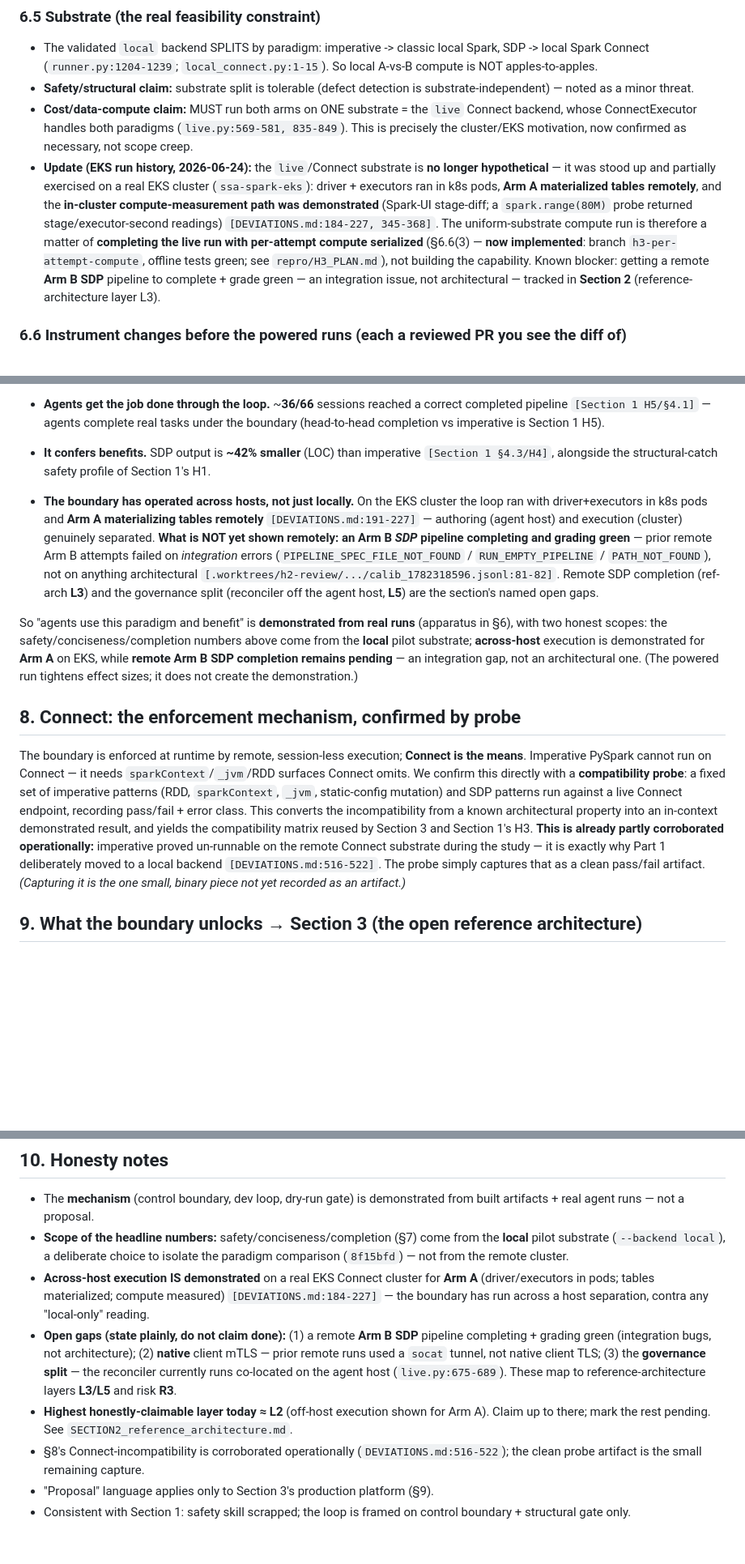
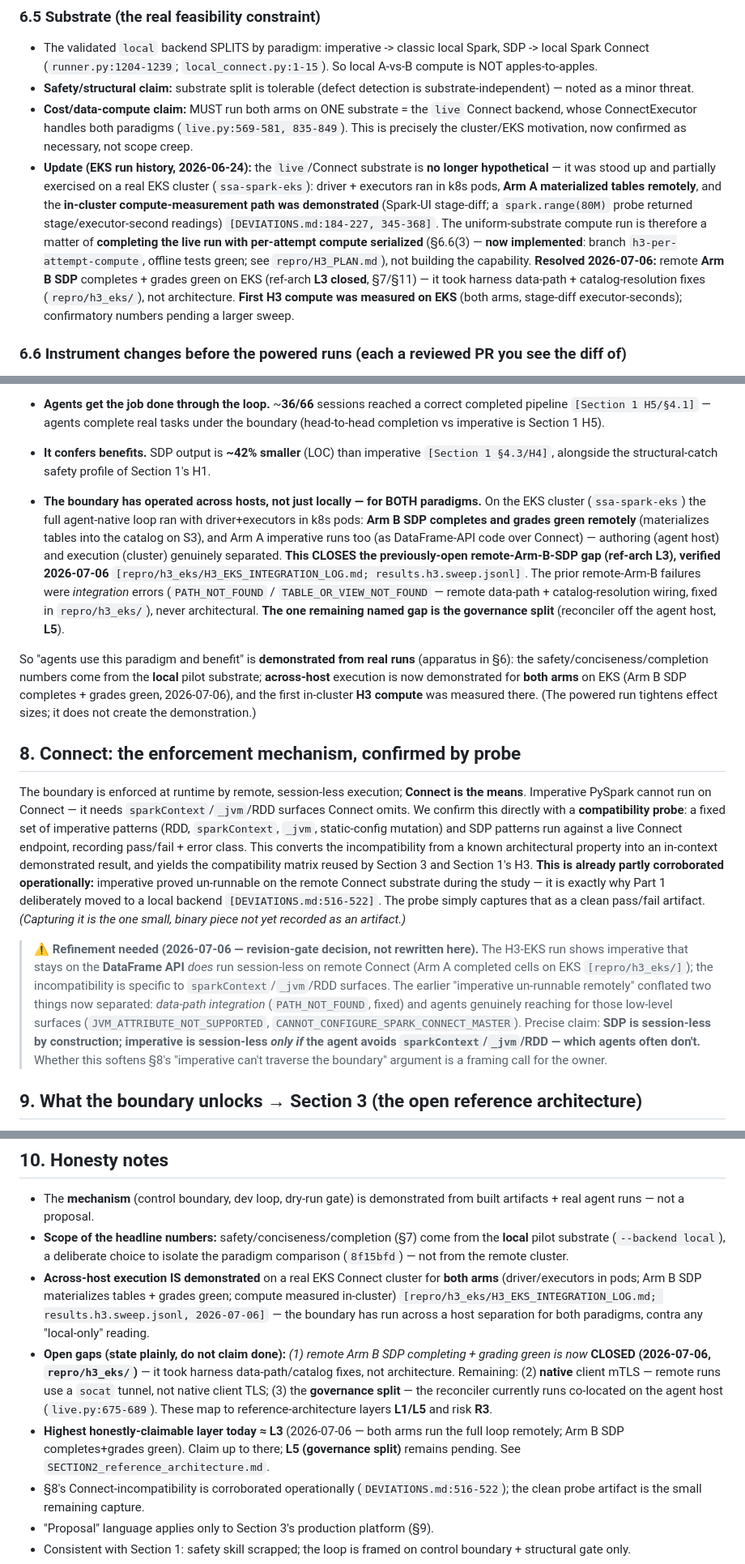
Before and after one commit to lisancao/safe-spark-agents-paper, a Markdown page: PAPER.md, 3 parts joined by grey strips. Shown at 81% size. Rendered like a GitHub page; blank space fills up the shorter version.

```diff
--- a/PAPER.md
+++ b/PAPER.md
@@ -208,7 +208,7 @@ All CIs clear of zero: B is **~49% fewer LOC** and **~44% smaller AST** than imp
 - The validated `local` backend SPLITS by paradigm: imperative -> classic local Spark, SDP -> local Spark Connect (`runner.py:1204-1239`; `local_connect.py:1-15`). So local A-vs-B compute is NOT apples-to-apples.
 - **Safety/structural claim:** substrate split is tolerable (defect detection is substrate-independent) — noted as a minor threat.
 - **Cost/data-compute claim:** MUST run both arms on ONE substrate = the `live` Connect backend, whose ConnectExecutor handles both paradigms (`live.py:569-581, 835-849`). This is precisely the cluster/EKS motivation, now confirmed as necessary, not scope creep.
-- **Update (EKS run history, 2026-06-24):** the `live`/Connect substrate is **no longer hypothetical** — it was stood up and partially exercised on a real EKS cluster (`ssa-spark-eks`): driver + executors ran in k8s pods, **Arm A materialized tables remotely**, and the **in-cluster compute-measurement path was demonstrated** (Spark-UI stage-diff; a `spark.range(80M)` probe returned stage/executor-second readings) `[DEVIATIONS.md:184-227, 345-368]`. The uniform-substrate compute run is therefore a matter of **completing the live run with per-attempt compute serialized** (§6.6(3) — **now implemented**: branch `h3-per-attempt-compute`, offline tests green; see `repro/H3_PLAN.md`), not building the capability. Known blocker: getting a remote **Arm B SDP** pipeline to complete + grade green — an integration issue, not architectural — tracked in **Section 2** (reference-architecture layer L3).
+- **Update (EKS run history, 2026-06-24):** the `live`/Connect substrate is **no longer hypothetical** — it was stood up and partially exercised on a real EKS cluster (`ssa-spark-eks`): driver + executors ran in k8s pods, **Arm A materialized tables remotely**, and the **in-cluster compute-measurement path was demonstrated** (Spark-UI stage-diff; a `spark.range(80M)` probe returned stage/executor-second readings) `[DEVIATIONS.md:184-227, 345-368]`. The uniform-substrate compute run is therefore a matter of **completing the live run with per-attempt compute serialized** (§6.6(3) — **now implemented**: branch `h3-per-attempt-compute`, offline tests green; see `repro/H3_PLAN.md`), not building the capability. **Resolved 2026-07-06:** remote **Arm B SDP** completes + grades green on EKS (ref-arch **L3 closed**, §7/§11) — it took harness data-path + catalog-resolution fixes (`repro/h3_eks/`), not architecture. **First H3 compute was measured on EKS** (both arms, stage-diff executor-seconds); confirmatory numbers pending a larger sweep.
 
 ### 6.6 Instrument changes before the powered runs (each a reviewed PR you see the diff of)
 1. **Redefine B**: SDP + gate + `pyspark-sdp`, drop `spark-safety` (arm-manifest change). [trivial]
@@ -365,12 +365,14 @@ From those 66 sessions (pilot, N=3; magnitudes tighten with Section 1's powered
 - **Agents get the job done through the loop.** ~**36/66** sessions reached a correct completed pipeline `[Section 1 H5/§4.1]` — agents complete real tasks under the boundary (head-to-head completion vs imperative is Section 1 H5).
 - **It confers benefits.** SDP output is **~42% smaller** (LOC) than imperative `[Section 1 §4.3/H4]`, alongside the structural-catch safety profile of Section 1's H1.
 
-- **The boundary has operated across hosts, not just locally.** On the EKS cluster the loop ran with driver+executors in k8s pods and **Arm A materializing tables remotely** `[DEVIATIONS.md:191-227]` — authoring (agent host) and execution (cluster) genuinely separated. **What is NOT yet shown remotely: an Arm B *SDP* pipeline completing and grading green** — prior remote Arm B attempts failed on *integration* errors (`PIPELINE_SPEC_FILE_NOT_FOUND` / `RUN_EMPTY_PIPELINE` / `PATH_NOT_FOUND`), not on anything architectural `[.worktrees/h2-review/.../calib_1782318596.jsonl:81-82]`. Remote SDP completion (ref-arch **L3**) and the governance split (reconciler off the agent host, **L5**) are the section's named open gaps.
+- **The boundary has operated across hosts, not just locally — for BOTH paradigms.** On the EKS cluster (`ssa-spark-eks`) the full agent-native loop ran with driver+executors in k8s pods: **Arm B SDP completes and grades green remotely** (materializes tables into the catalog on S3), and Arm A imperative runs too (as DataFrame-API code over Connect) — authoring (agent host) and execution (cluster) genuinely separated. **This CLOSES the previously-open remote-Arm-B-SDP gap (ref-arch L3), verified 2026-07-06** `[repro/h3_eks/H3_EKS_INTEGRATION_LOG.md; results.h3.sweep.jsonl]`. The prior remote-Arm-B failures were *integration* errors (`PATH_NOT_FOUND` / `TABLE_OR_VIEW_NOT_FOUND` — remote data-path + catalog-resolution wiring, fixed in `repro/h3_eks/`), never architectural. **The one remaining named gap is the governance split** (reconciler off the agent host, **L5**).
 
-So "agents use this paradigm and benefit" is **demonstrated from real runs** (apparatus in §6), with two honest scopes: the safety/conciseness/completion numbers above come from the **local** pilot substrate; **across-host** execution is demonstrated for **Arm A** on EKS, while **remote Arm B SDP completion remains pending** — an integration gap, not an architectural one. (The powered run tightens effect sizes; it does not create the demonstration.)
+So "agents use this paradigm and benefit" is **demonstrated from real runs** (apparatus in §6): the safety/conciseness/completion numbers come from the **local** pilot substrate; **across-host** execution is now demonstrated for **both arms** on EKS (Arm B SDP completes + grades green, 2026-07-06), and the first in-cluster **H3 compute** was measured there. (The powered run tightens effect sizes; it does not create the demonstration.)
 
 ## 8. Connect: the enforcement mechanism, confirmed by probe
 The boundary is enforced at runtime by remote, session-less execution; **Connect is the means**. Imperative PySpark cannot run on Connect — it needs `sparkContext`/`_jvm`/RDD surfaces Connect omits. We confirm this directly with a **compatibility probe**: a fixed set of imperative patterns (RDD, `sparkContext`, `_jvm`, static-config mutation) and SDP patterns run against a live Connect endpoint, recording pass/fail + error class. This converts the incompatibility from a known architectural property into an in-context demonstrated result, and yields the compatibility matrix reused by Section 3 and Section 1's H3. **This is already partly corroborated operationally:** imperative proved un-runnable on the remote Connect substrate during the study — it is exactly why Part 1 deliberately moved to a local backend `[DEVIATIONS.md:516-522]`. The probe simply captures that as a clean pass/fail artifact. *(Capturing it is the one small, binary piece not yet recorded as an artifact.)*
+
+> **⚠ Refinement needed (2026-07-06 — revision-gate decision, not rewritten here).** The H3-EKS run shows imperative that stays on the **DataFrame API** *does* run session-less on remote Connect (Arm A completed cells on EKS `[repro/h3_eks/]`); the incompatibility is specific to `sparkContext`/`_jvm`/RDD surfaces. The earlier "imperative un-runnable remotely" conflated two things now separated: *data-path integration* (`PATH_NOT_FOUND`, fixed) and agents genuinely reaching for those low-level surfaces (`JVM_ATTRIBUTE_NOT_SUPPORTED`, `CANNOT_CONFIGURE_SPARK_CONNECT_MASTER`). Precise claim: **SDP is session-less by construction; imperative is session-less *only if* the agent avoids `sparkContext`/`_jvm`/RDD — which agents often don't.** Whether this softens §8's "imperative can't traverse the boundary" argument is a framing call for the owner.
 
 ## 9. What the boundary unlocks → Section 3 (the open reference architecture)
 Because the agent only emits inert desired-state and never holds a session, it can be treated as **fully untrusted** — the precondition for a governed, zero-trust, multi-tenant platform (agent authors + opens a PR; CI runs the gate; a controller, not the agent, reconciles). The **session-free GitOps authoring path is demonstrated locally** (valid spec → `Run is COMPLETED`; invalid upstream → `TABLE_OR_VIEW_NOT_FOUND`/SQLSTATE 42P01). The **production EKS / mTLS / zero-trust deployment is Section 3's proposal** — documented design, not yet enabled. Section 2 demonstrates the control boundary; Section 3 proposes the platform built around it.
@@ -378,9 +380,9 @@ Because the agent only emits inert desired-state and never holds a session, it c
 ## 10. Honesty notes
 - The **mechanism** (control boundary, dev loop, dry-run gate) is demonstrated from built artifacts + real agent runs — not a proposal.
 - **Scope of the headline numbers:** safety/conciseness/completion (§7) come from the **local** pilot substrate (`--backend local`), a deliberate choice to isolate the paradigm comparison (`8f15bfd`) — not from the remote cluster.
-- **Across-host execution IS demonstrated** on a real EKS Connect cluster for **Arm A** (driver/executors in pods; tables materialized; compute measured) `[DEVIATIONS.md:184-227]` — the boundary has run across a host separation, contra any "local-only" reading.
-- **Open gaps (state plainly, do not claim done):** (1) a remote **Arm B SDP** pipeline completing + grading green (integration bugs, not architecture); (2) **native** client mTLS — prior remote runs used a `socat` tunnel, not native client TLS; (3) the **governance split** — the reconciler currently runs co-located on the agent host (`live.py:675-689`). These map to reference-architecture layers **L3/L5** and risk **R3**.
-- **Highest honestly-claimable layer today ≈ L2** (off-host execution shown for Arm A). Claim up to there; mark the rest pending. See `SECTION2_reference_architecture.md`.
+- **Across-host execution IS demonstrated** on a real EKS Connect cluster for **both arms** (driver/executors in pods; Arm B SDP materializes tables + grades green; compute measured in-cluster) `[repro/h3_eks/H3_EKS_INTEGRATION_LOG.md; results.h3.sweep.jsonl, 2026-07-06]` — the boundary has run across a host separation for both paradigms, contra any "local-only" reading.
+- **Open gaps (state plainly, do not claim done):** *(1) remote Arm B SDP completing + grading green is now* **CLOSED (2026-07-06, `repro/h3_eks/`)** — it took harness data-path/catalog fixes, not architecture. Remaining: (2) **native** client mTLS — remote runs use a `socat` tunnel, not native client TLS; (3) the **governance split** — the reconciler currently runs co-located on the agent host (`live.py:675-689`). These map to reference-architecture layers **L1/L5** and risk **R3**.
+- **Highest honestly-claimable layer today ≈ L3** (2026-07-06 — both arms run the full loop remotely; Arm B SDP completes+grades green). Claim up to there; **L5 (governance split)** remains pending. See `SECTION2_reference_architecture.md`.
 - §8's Connect-incompatibility is corroborated operationally (`DEVIATIONS.md:516-522`); the clean probe artifact is the small remaining capture.
 - "Proposal" language applies only to Section 3's production platform (§9).
 - Consistent with Section 1: safety skill scrapped; the loop is framed on control boundary + structural gate only.
```
Also changed, not shown: other parts of PAPER.md (+12 -12 lines).
